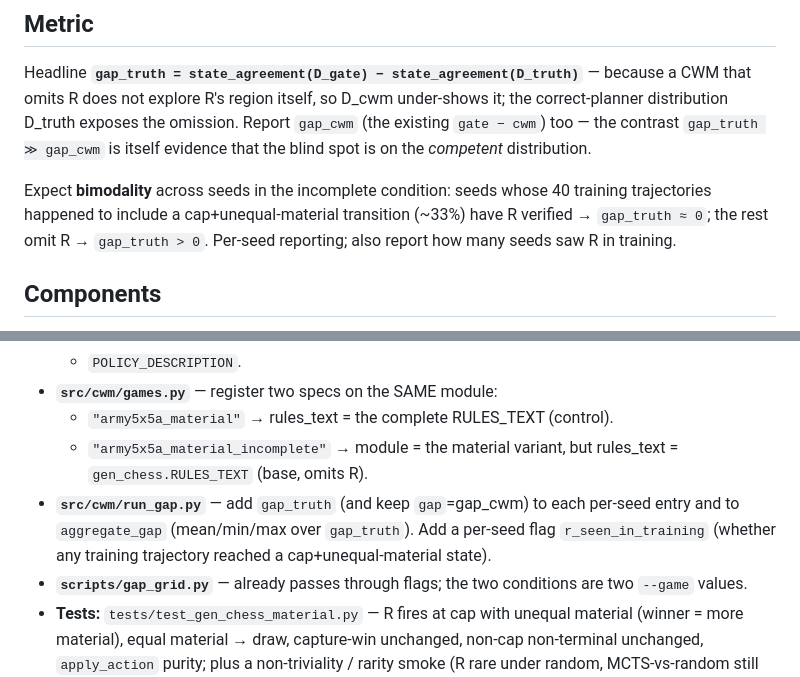
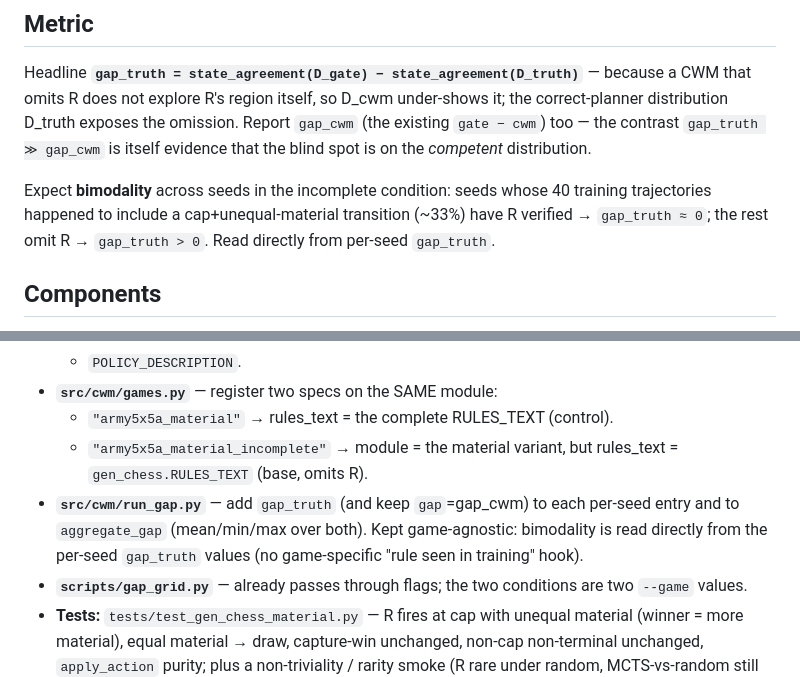
Before and after one commit to JaviMaligno/code-world-models, a Markdown page: docs/specs/2026-06-25-cwm-rare-rule-gap-design.md, 2 parts joined by grey strips. GitHub-like rendering.

```diff
--- a/docs/specs/2026-06-25-cwm-rare-rule-gap-design.md
+++ b/docs/specs/2026-06-25-cwm-rare-rule-gap-design.md
@@ -62,7 +62,7 @@ gap_cwm` is itself evidence that the blind spot is on the *competent* distributi
 Expect **bimodality** across seeds in the incomplete condition: seeds whose 40
 training trajectories happened to include a cap+unequal-material transition
 (~33%) have R verified → `gap_truth ≈ 0`; the rest omit R → `gap_truth > 0`.
-Per-seed reporting; also report how many seeds saw R in training.
+Read directly from per-seed `gap_truth`.
 
 ## Components
 
@@ -77,9 +77,9 @@ Per-seed reporting; also report how many seeds saw R in training.
   - `"army5x5a_material_incomplete"` → module = the material variant, but
     rules_text = `gen_chess.RULES_TEXT` (base, omits R).
 - **`src/cwm/run_gap.py`** — add `gap_truth` (and keep `gap`=gap_cwm) to each
-  per-seed entry and to `aggregate_gap` (mean/min/max over `gap_truth`). Add a
-  per-seed flag `r_seen_in_training` (whether any training trajectory reached a
-  cap+unequal-material state).
+  per-seed entry and to `aggregate_gap` (mean/min/max over both). Kept
+  game-agnostic: bimodality is read directly from the per-seed `gap_truth`
+  values (no game-specific "rule seen in training" hook).
 - **`scripts/gap_grid.py`** — already passes through flags; the two conditions are
   two `--game` values.
 - **Tests:** `tests/test_gen_chess_material.py` — R fires at cap with unequal
```
Also changed, not shown: docs/plans/2026-06-25-cwm-rare-rule-gap.md (added, +332 -0 lines).
